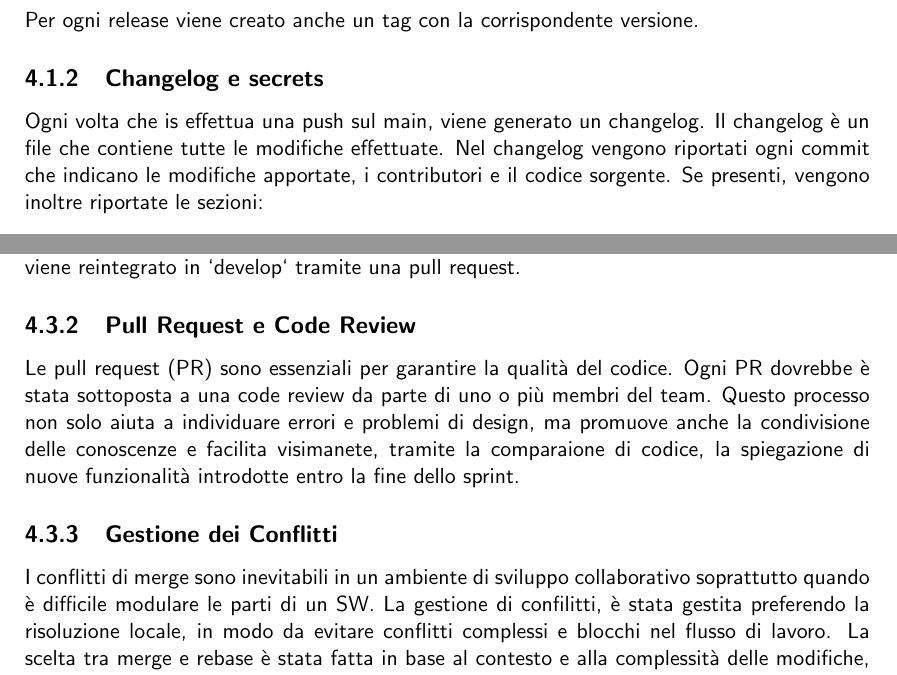
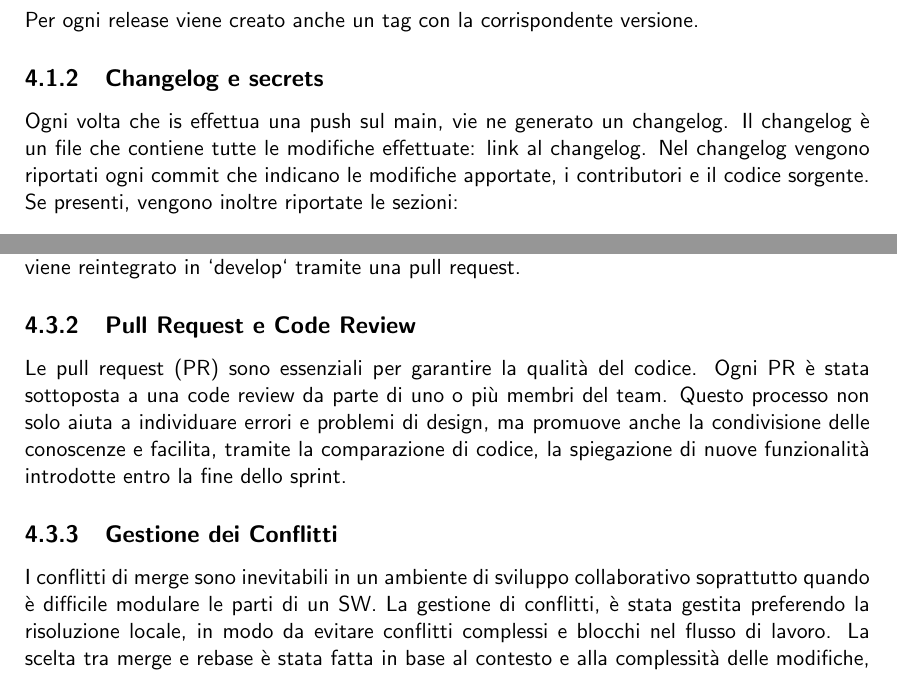
Before and after one commit to mega2799/SPE-FinalReport-MaraffaOnline, a LaTeX thesis (report/main.tex, which reads report/chapters/DevOps.tex): two parts of pages 13 and 14 of 18, joined at a grey line, cut so that both start at the same text. Compiled offline with pdfLaTeX.

```diff
--- a/report/chapters/DevOps.tex
+++ b/report/chapters/DevOps.tex
@@ -11,7 +11,8 @@
 \end{itemize}
 Per ogni release viene creato anche un tag con la corrispondente versione.
 \subsection{Changelog e secrets}
-Ogni volta che is effettua una push sul main, viene generato un changelog. Il changelog è un file che contiene tutte le modifiche effettuate.
+Ogni volta che is effettua una push sul main, vie
+ne generato un changelog. Il changelog è un file che contiene tutte le modifiche effettuate: \href{https://github.com/Sofy24/UserManagementMaraffa/blob/main/CHANGELOG.md}{link al changelog}.
 Nel changelog vengono riportati ogni commit che indicano le modifiche apportate, i contributori e il codice sorgente.
 Se presenti, vengono inoltre riportate le sezioni:
 \begin{itemize}
@@ -50,15 +51,15 @@
 
 \subsection{Pull Request e Code Review}
 
-Le pull request (PR) sono essenziali per garantire la qualità del codice. Ogni PR dovrebbe è stata sottoposta a una code review da parte di uno o più membri del team.
-Questo processo non solo aiuta a individuare errori e problemi di design, ma promuove anche la condivisione delle conoscenze e facilita visimanete, tramite la
-comparaione di codice, la spiegazione di nuove funzionalità introdotte entro la fine dello sprint.
+Le pull request (PR) sono essenziali per garantire la qualità del codice. Ogni PR è stata sottoposta a una code review da parte di uno o più membri del team.
+Questo processo non solo aiuta a individuare errori e problemi di design, ma promuove anche la condivisione delle conoscenze e facilita, tramite la
+comparazione di codice, la spiegazione di nuove funzionalità introdotte entro la fine dello sprint.
 
 
 \subsection{Gestione dei Conflitti}
 
 I conflitti di merge sono inevitabili in un ambiente di sviluppo collaborativo soprattutto quando è difficile modulare le parti di un SW.
-La gestione di confilitti, è stata gestita preferendo la risoluzione locale, in modo da evitare conflitti complessi e blocchi nel flusso di lavoro.
+La gestione di conflitti, è stata gestita preferendo la risoluzione locale, in modo da evitare conflitti complessi e blocchi nel flusso di lavoro.
 La scelta tra merge e rebase è stata fatta in base al contesto e alla complessità delle modifiche, privilegiando la chiarezza della storia del codice seppur a discapito della linearità.
 
 
```
